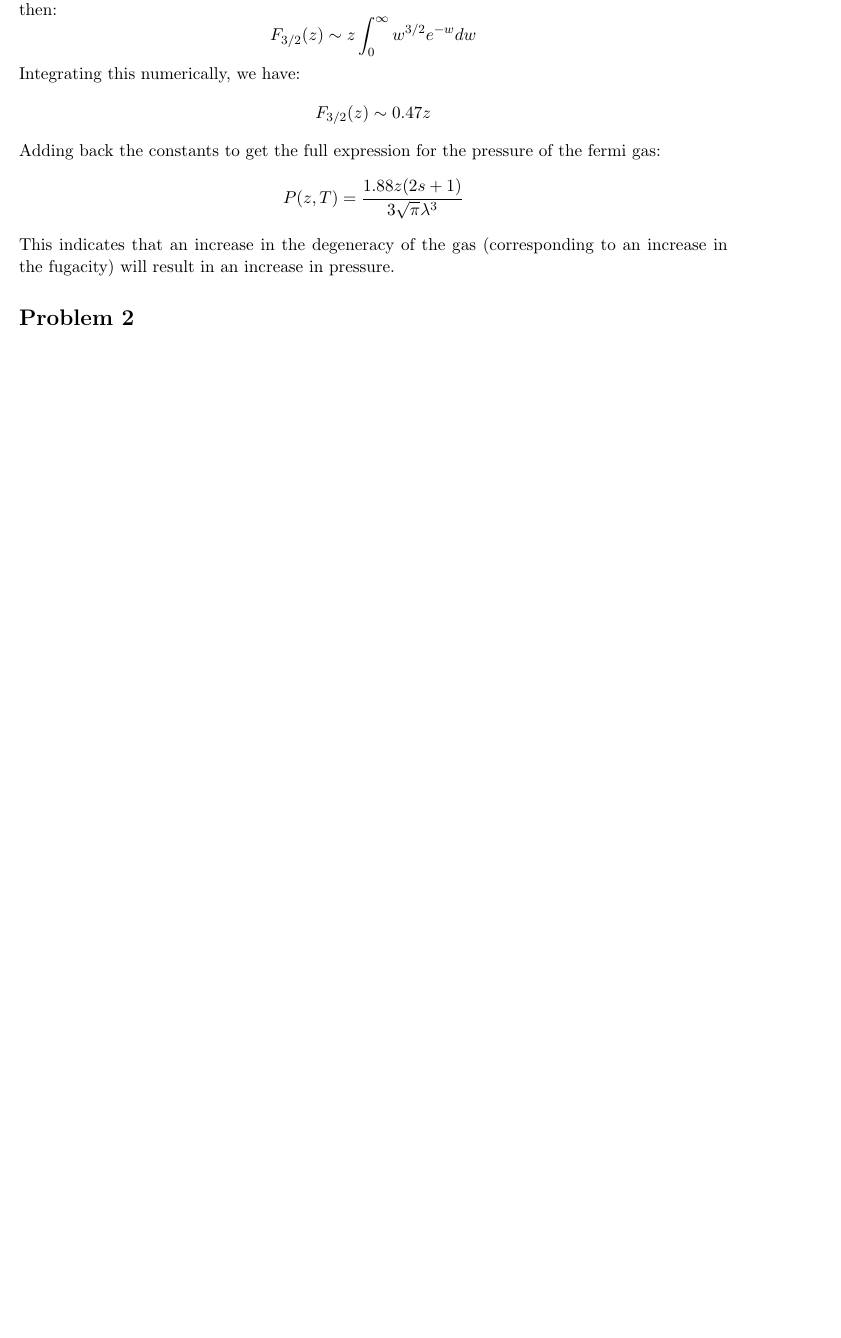
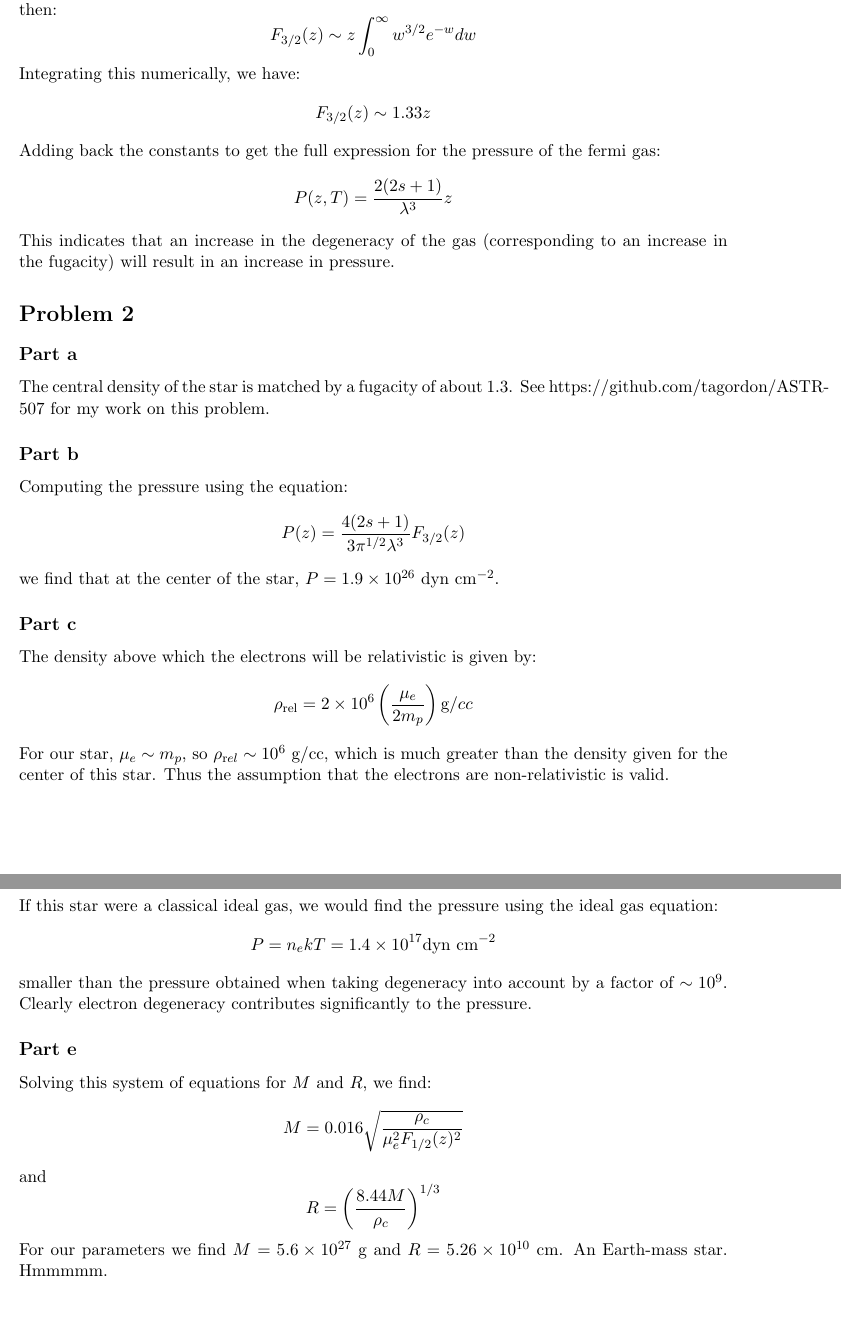
Before and after one commit to tagordon/ASTR-507, a LaTeX problem sheet (hw3/hw3.tex): part of page 2 of 2 before the commit and two parts of pages 2 and 3 of 3 after it, the two joined at a grey line, cut so that both start at the same text, the shorter picture padded with empty space. Compiled offline with pdfLaTeX.

Commit message:
final commit for this homework yeah

```diff
--- a/hw3/hw3.tex
+++ b/hw3/hw3.tex
@@ -64,15 +64,49 @@
 		\end{equation*}
 		Integrating this numerically, we have:
 		\begin{equation*}
-			F_{3/2}(z) \sim 0.47z
+			F_{3/2}(z) \sim 1.33z
 		\end{equation*}
 		Adding back the constants to get the full expression for the pressure of the fermi gas:
 		\begin{equation*}
-			P(z, T) = \frac{1.88z(2s+1)}{3\sqrt{\pi}\lambda^3}
+			P(z, T) = \frac{2(2s+1)}{\lambda^3}z
 		\end{equation*}
 		This indicates that an increase in the degeneracy of the gas (corresponding to an increase in the
 		fugacity) will result in an increase in pressure.
 \section*{Problem 2}
-
+	\subsection*{Part a}
+		The central density of the star is matched by a fugacity of about 1.3.
+		See https://github.com/tagordon/ASTR-507 for my work on this problem.
+	\subsection*{Part b}
+		Computing the pressure using the equation:
+		\begin{equation*}
+			P(z) = \frac{4(2s+1)}{3\pi^{1/2}\lambda^3}F_{3/2}(z)
+		\end{equation*}
+		we find that at the center of the star, $P = 1.9\times10^{26}$ dyn cm$^{-2}$.
+	\subsection*{Part c}
+		The density above which the electrons will be relativistic is given by:
+		\begin{equation*}
+			\rho_\text{rel} = 2\times10^{6}\left(\frac{\mu_e}{2m_p}\right) {\text g/cc}
+		\end{equation*}
+		For our star, $\mu_e \sim m_p$, so $\rho_{\text rel} \sim 10^6$ g/cc, which is much greater
+		than the density given for the center of this star. Thus the assumption that the electrons
+		are non-relativistic is valid.
+	\subsection*{Part d}
+		If this star were a classical ideal gas, we would find the pressure using the ideal gas equation:
+		\begin{equation*}
+			P = n_ekT = 1.4\times10^{17} \text{dyn cm}^{-2}
+		\end{equation*}
+		smaller than the pressure obtained when taking degeneracy into account by a factor
+		of $\sim 10^9$. Clearly electron degeneracy contributes significantly to the pressure.
+	\subsection*{Part e}
+		Solving this system of equations for $M$ and $R$, we find:
+		\begin{equation*}
+			M = 0.016\sqrt{\frac{\rho_c}{\mu_e^2F_{1/2}(z)^2}}
+		\end{equation*}
+		and
+		\begin{equation*}
+			R = \left(\frac{8.44M}{\rho_c}\right)^{1/3}
+		\end{equation*}
+		For our parameters we find $M=5.6\times10^{27}$ g and $R=5.26\times10^{10}$ cm. An
+		Earth-mass star. Hmmmmm.
 
 \end{document}
```
Also changed, not shown: hw3/hw3.pdf, hw3/integrands.png (deleted), 1 other file.
